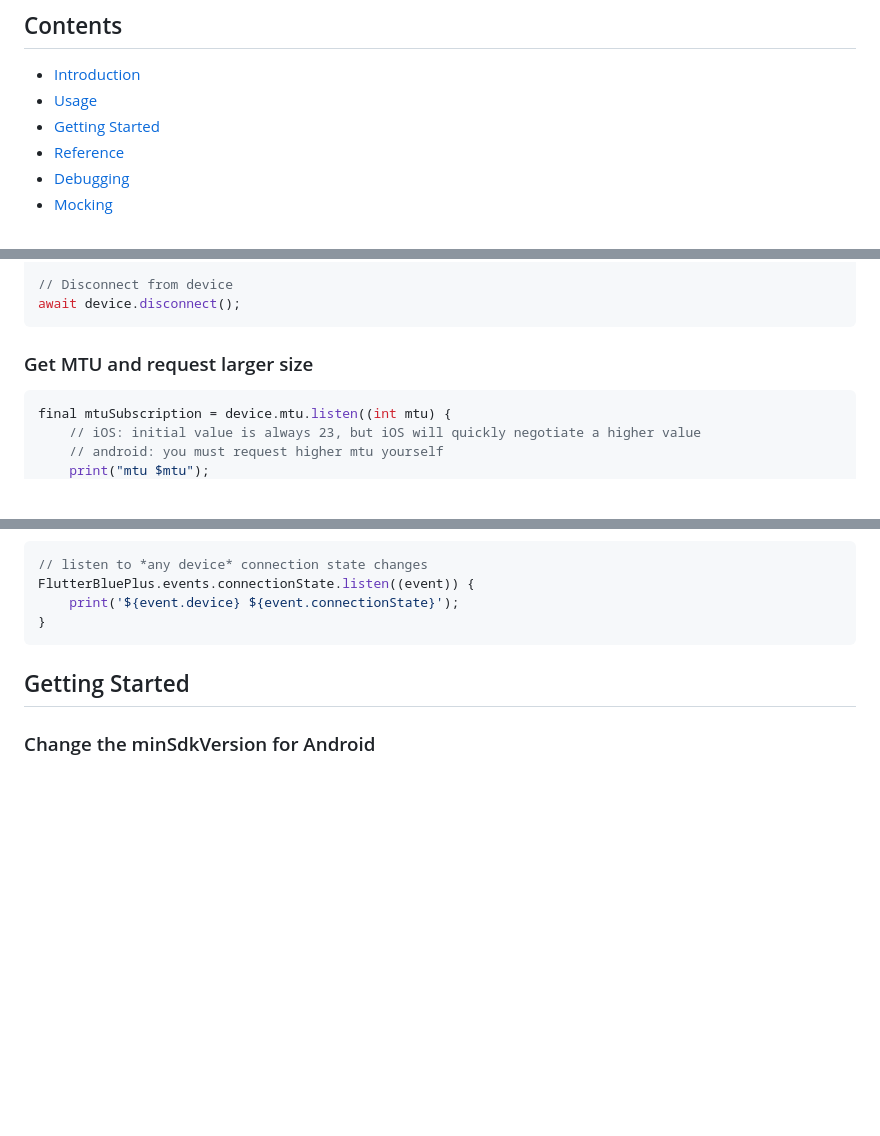
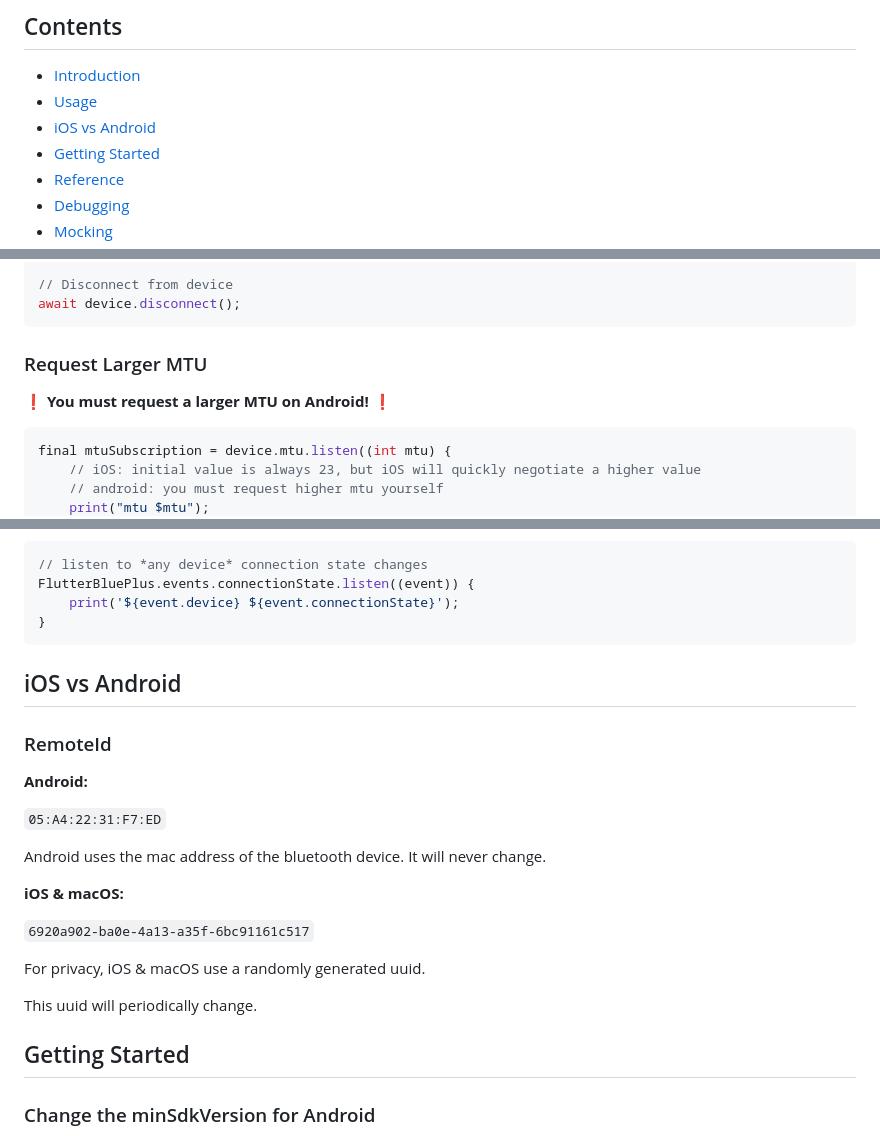
Before and after one commit to chipweinberger/flutter_blue_plus, a Markdown page: README.md, 3 parts joined by grey strips. Rendered like a GitHub page; blank space fills up the shorter version.

````diff
--- a/README.md
+++ b/README.md
@@ -15,6 +15,7 @@ Migrating from [FlutterBlue](https://github.com/pauldemarco/flutter_blue)? See [
 
 - [Introduction](#introduction)
 - [Usage](#usage)
+- [iOS vs Android](#ios-vs-android)
 - [Getting Started](#getting-started)
 - [Reference](#reference)
 - [Debugging](#debugging)
@@ -171,7 +172,9 @@ await device.connect();
 await device.disconnect();
 ```
 
-### Get MTU and request larger size
+### Request Larger MTU
+
+❗ **You must request a larger MTU on Android!** ❗
 
 ```dart
 final mtuSubscription = device.mtu.listen((int mtu) {
@@ -367,6 +370,24 @@ FlutterBluePlus.events.connectionState.listen((event)) {
     print('${event.device} ${event.connectionState}');
 }
 ```
+
+## iOS vs Android
+
+### RemoteId
+
+**Android:**
+
+`05:A4:22:31:F7:ED`
+
+Android uses the mac address of the bluetooth device. It will never change.
+
+**iOS & macOS:**
+
+`6920a902-ba0e-4a13-a35f-6bc91161c517`
+
+For privacy, iOS & macOS use a randomly generated uuid.
+
+This uuid will periodically change.
 
 ## Getting Started
 
````
